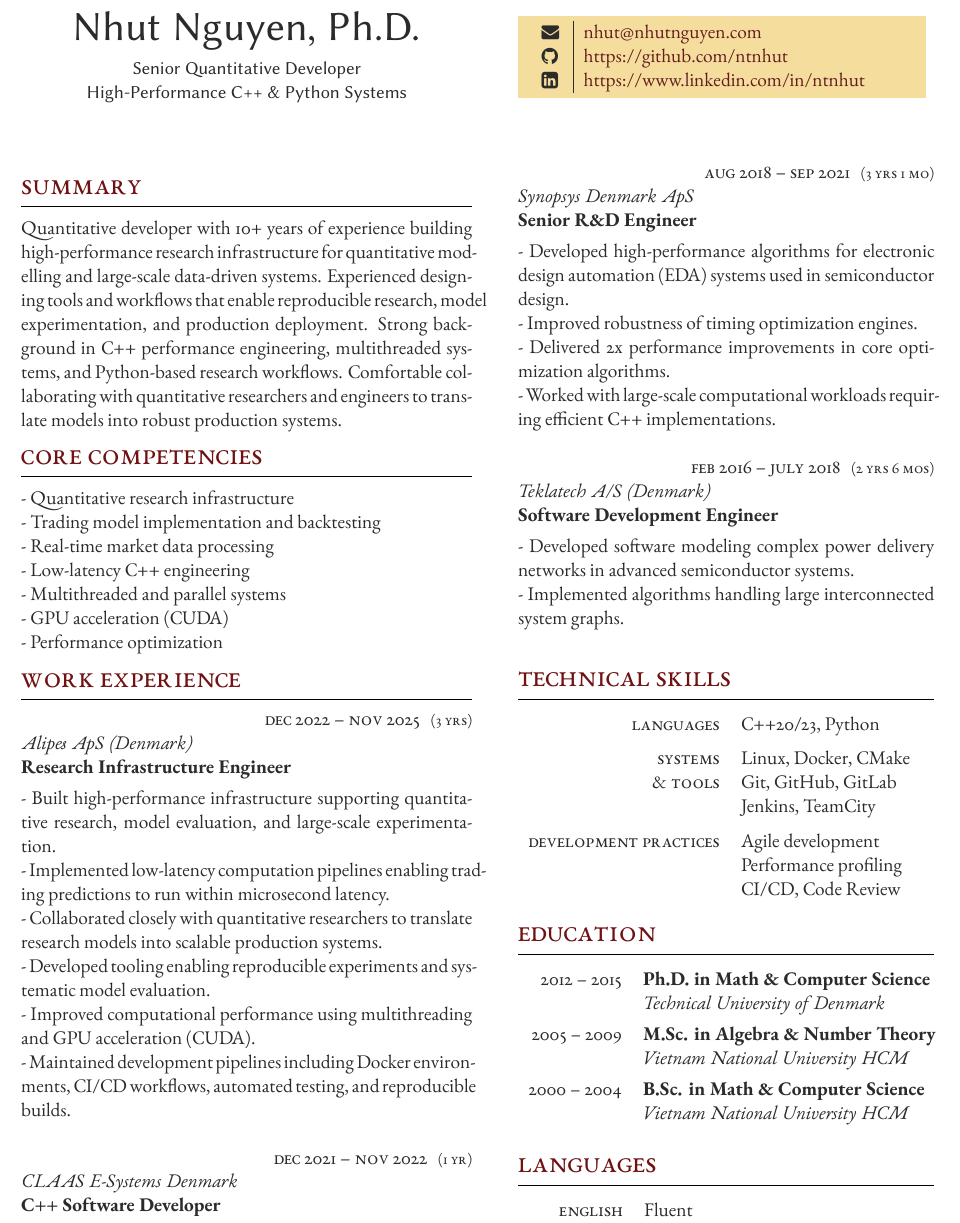
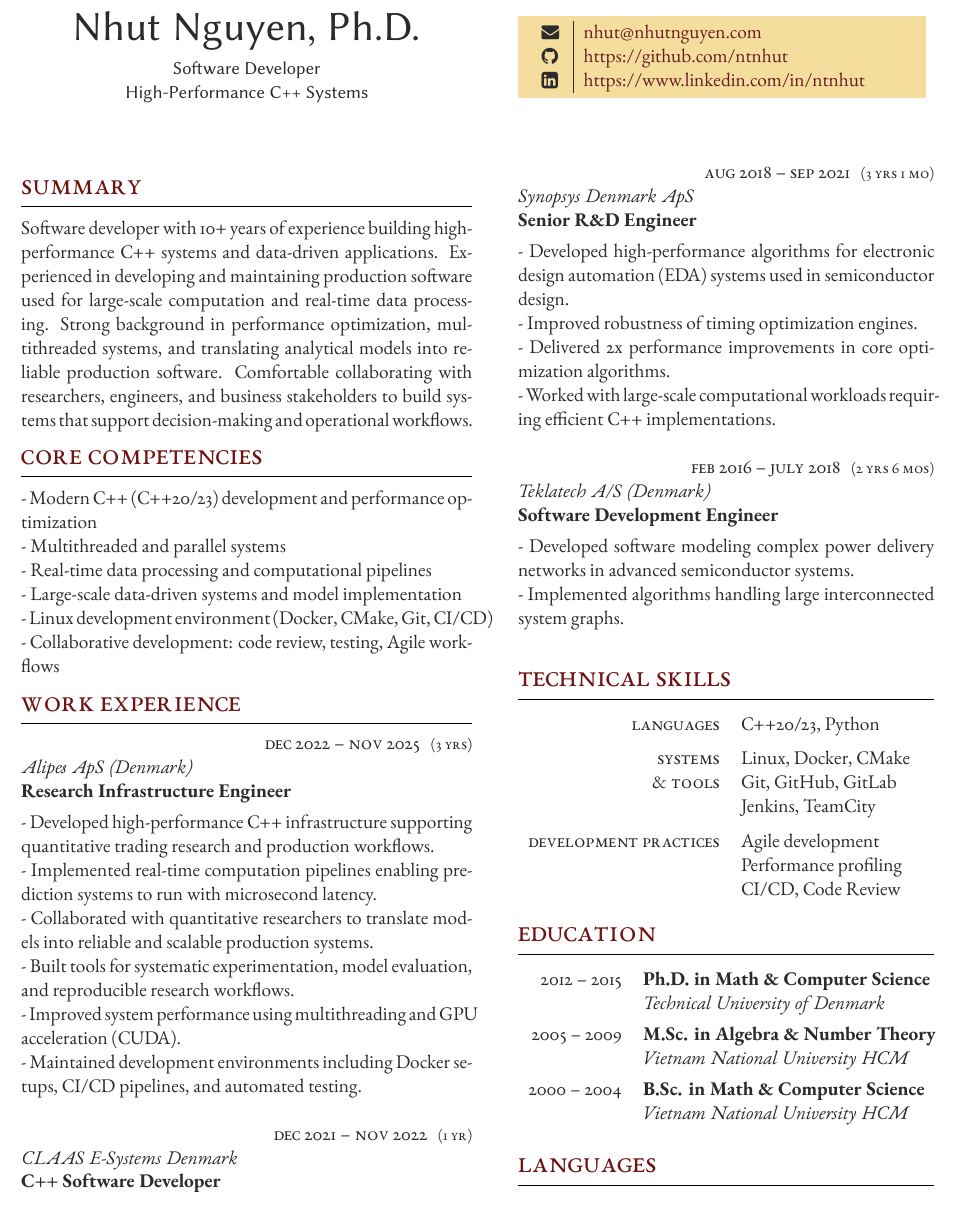
Before and after one commit to ntnhut/CV, a LaTeX CV (cv_Nhut.tex): part of the page, cut so that both start at the same text. Compiled offline with XeLaTeX.

```diff
--- a/cv_Nhut.tex
+++ b/cv_Nhut.tex
@@ -47,7 +47,7 @@
 	\centering % Centre text
 	{\sffamily\Huge Nhut Nguyen, Ph.D.}\\\medskip % Your name
     \centering
-    {\sffamily Senior Quantitative Developer \\ High-Performance C++ \& Python Systems} % Your CV text
+    {\sffamily Software Developer \\ High-Performance C++ Systems} % Your CV text
 }
 
 \switchcolumn % Switch to the next paracol column
@@ -76,23 +76,21 @@
 %----------------------------------------------------------------------------------------
 
 \section{Summary}
-Quantitative developer with 10+ years of experience building high-performance research infrastructure for quantitative modelling and large-scale data-driven systems. Experienced designing tools and workflows that enable reproducible research, model experimentation, and production deployment. Strong background in C++ performance engineering, multithreaded systems, and Python-based research workflows. Comfortable collaborating with quantitative researchers and engineers to translate models into robust production systems.
+Software developer with 10+ years of experience building high-performance C++ systems and data-driven applications. Experienced in developing and maintaining production software used for large-scale computation and real-time data processing. Strong background in performance optimization, multithreaded systems, and translating analytical models into reliable production software. Comfortable collaborating with researchers, engineers, and business stakeholders to build systems that support decision-making and operational workflows.
 
 \section{Core Competencies}
 
-- Quantitative research infrastructure
-
-- Trading model implementation and backtesting
-
-- Real-time market data processing
-
-- Low-latency C++ engineering
+- Modern C++ (C++20/23) development and performance optimization
 
 - Multithreaded and parallel systems
 
-- GPU acceleration (CUDA)
+- Real-time data processing and computational pipelines
 
-- Performance optimization
+- Large-scale data-driven systems and model implementation
+
+- Linux development environment (Docker, CMake, Git, CI/CD)
+
+- Collaborative development: code review, testing, Agile workflows
 
 \section{Work Experience}
 
@@ -111,17 +109,17 @@
 {3 yrs} % FT/PT (full time or part time)
 {Alipes ApS (Denmark)} % Employer
 {Research Infrastructure Engineer} % Job title
-{- Built high-performance infrastructure supporting quantitative research, model evaluation, and large-scale experimentation.
+{- Developed high-performance C++ infrastructure supporting quantitative trading research and production workflows.
 
-- Implemented low-latency computation pipelines enabling trading predictions to run within microsecond latency.
+- Implemented real-time computation pipelines enabling prediction systems to run with microsecond latency.
 
-- Collaborated closely with quantitative researchers to translate research models into scalable production systems.
+- Collaborated with quantitative researchers to translate models into reliable and scalable production systems.
 
-- Developed tooling enabling reproducible experiments and systematic model evaluation.
+- Built tools for systematic experimentation, model evaluation, and reproducible research workflows.
 
-- Improved computational performance using multithreading and GPU acceleration (CUDA).
+- Improved system performance using multithreading and GPU acceleration (CUDA).
 
-- Maintained development pipelines including Docker environments, CI/CD workflows, automated testing, and reproducible builds.
+- Maintained development environments including Docker setups, CI/CD pipelines, and automated testing.
 } % Description
 
 \workposition{Dec 2021 -- Nov 2022} % Duration
```
Also changed, not shown: cv_Nhut.pdf.
